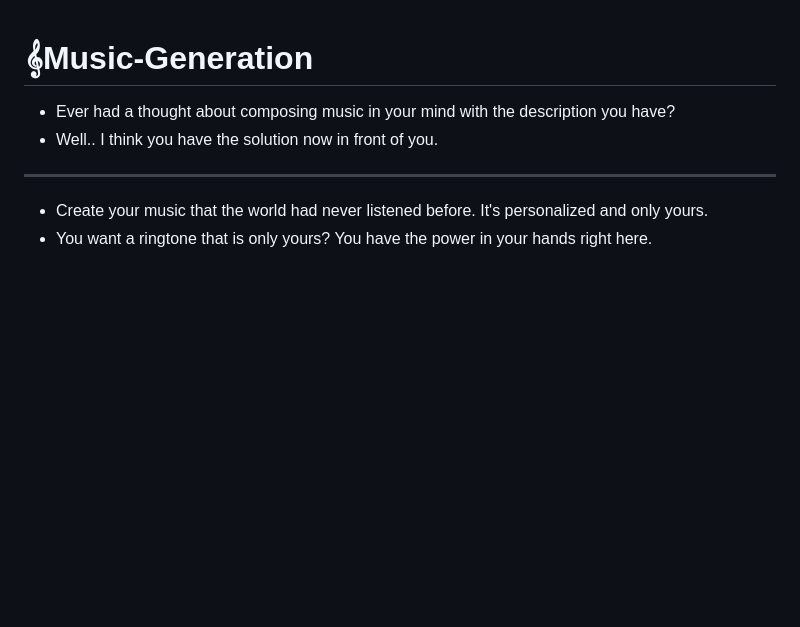
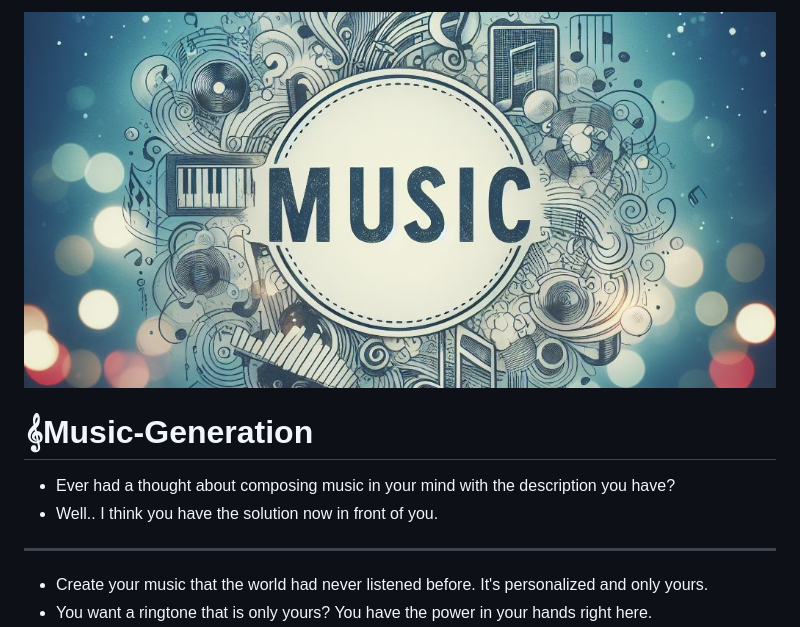
Before and after one commit to AjayRahul1/Music-Generation, a Markdown page: README.md, the part around the change. Rendered like a GitHub page; blank space fills up the shorter version.

Commit message:
Update README.md : + cover image

```diff
--- a/README.md
+++ b/README.md
@@ -1,3 +1,5 @@
+![Music Compose Logo - Generated on Microsoft Designer with Prompt "Music Compose Text in the middle and a music logo on the left with plain blue blurred background, Picture"](/static/Music_Compose_Logo_2by1.jpg)
+
 #  𝄞Music-Generation
 
 - Ever had a thought about composing music in your mind with the description you have?
```
